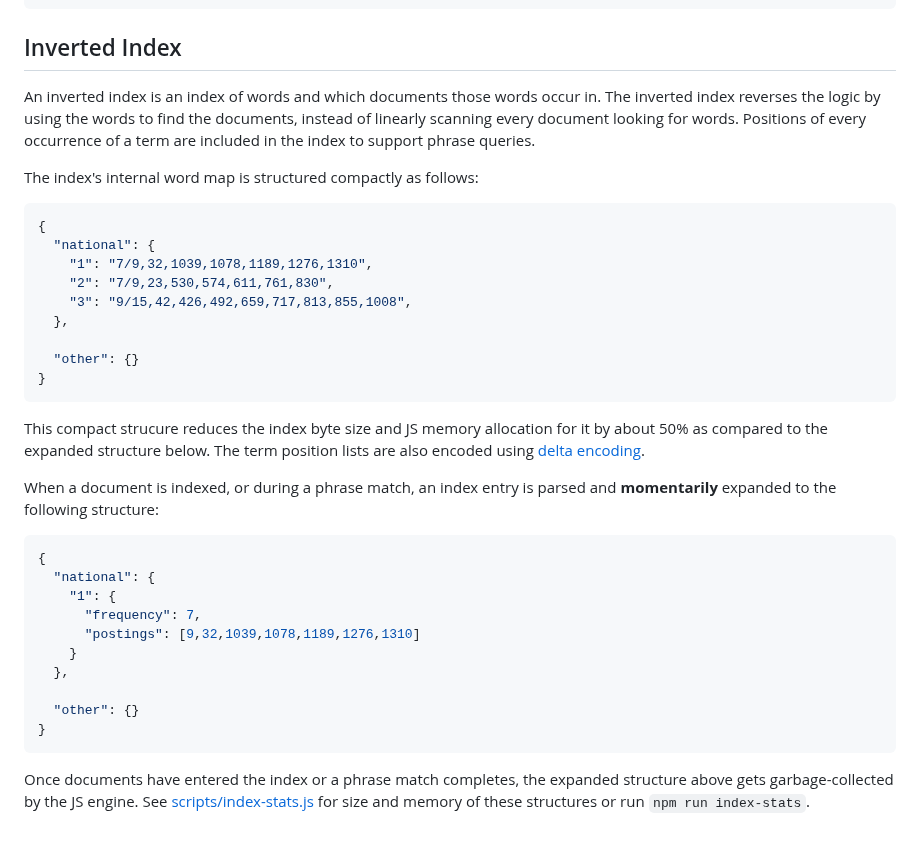
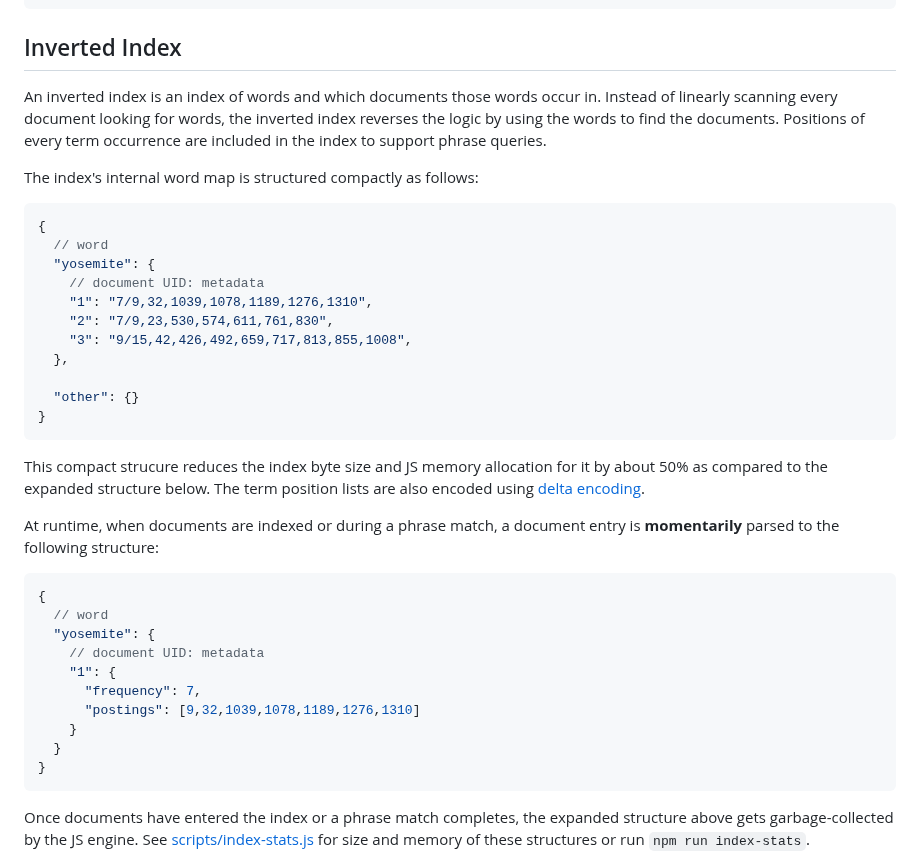
Before and after one commit to vasilionjea/lofi-dx, a Markdown page: README.md, the part around the change. Rendered like a GitHub page; blank space fills up the shorter version.

````diff
--- a/README.md
+++ b/README.md
@@ -59,12 +59,14 @@ From the tokens above, it results in the following query parts:
 ```
 
 ## Inverted Index
-An inverted index is an index of words and which documents those words occur in. The inverted index reverses the logic by using the words to find the documents, instead of linearly scanning every document looking for words. Positions of every occurrence of a term are included in the index to support phrase queries.
+An inverted index is an index of words and which documents those words occur in. Instead of linearly scanning every document looking for words, the inverted index reverses the logic by using the words to find the documents. Positions of every term occurrence are included in the index to support phrase queries.
 
 The index's internal word map is structured compactly as follows:
 ```js
 {
-  "national": {
+  // word
+  "yosemite": {
+    // document UID: metadata
     "1": "7/9,32,1039,1078,1189,1276,1310",
     "2": "7/9,23,530,574,611,761,830",
     "3": "9/15,42,426,492,659,717,813,855,1008",
@@ -75,17 +77,17 @@ The index's internal word map is structured compactly as follows:
 ```
 This compact strucure reduces the index byte size and JS memory allocation for it by about 50% as compared to the expanded structure below. The term position lists are also encoded using [delta encoding](https://en.wikipedia.org/wiki/Delta_encoding).
 
-When a document is indexed, or during a phrase match, an index entry is parsed and **momentarily** expanded to the following structure:
+At runtime, when documents are indexed or during a phrase match, a document entry is **momentarily** parsed to the following structure:
 ```js
 {
-  "national": {
+  // word
+  "yosemite": {
+    // document UID: metadata
     "1": {
       "frequency": 7,
       "postings": [9,32,1039,1078,1189,1276,1310]
     }
-  },
-
-  "other": {}
+  }
 }
 ```
 Once documents have entered the index or a phrase match completes, the expanded structure above gets garbage-collected by the JS engine. See [scripts/index-stats.js](https://github.com/vasilionjea/search-query/blob/main/scripts/index-stats.js) for size and memory of these structures or run `npm run index-stats`.
````
